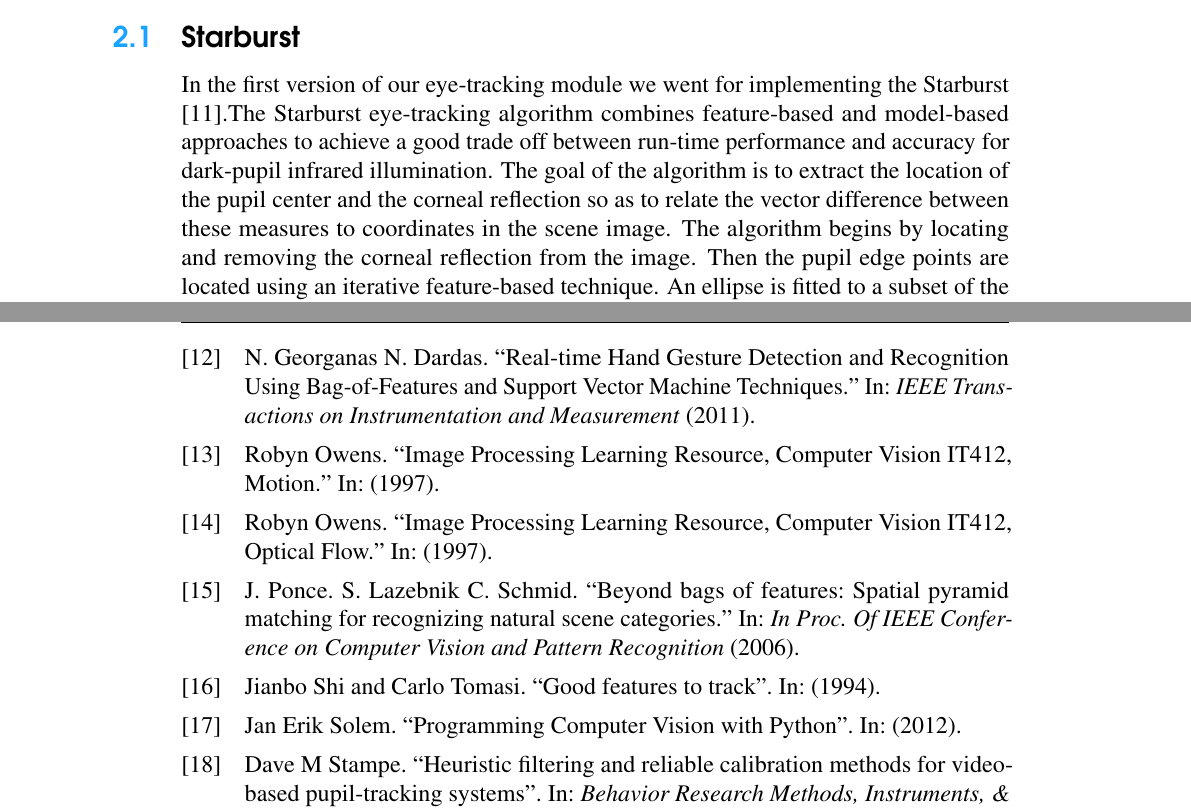
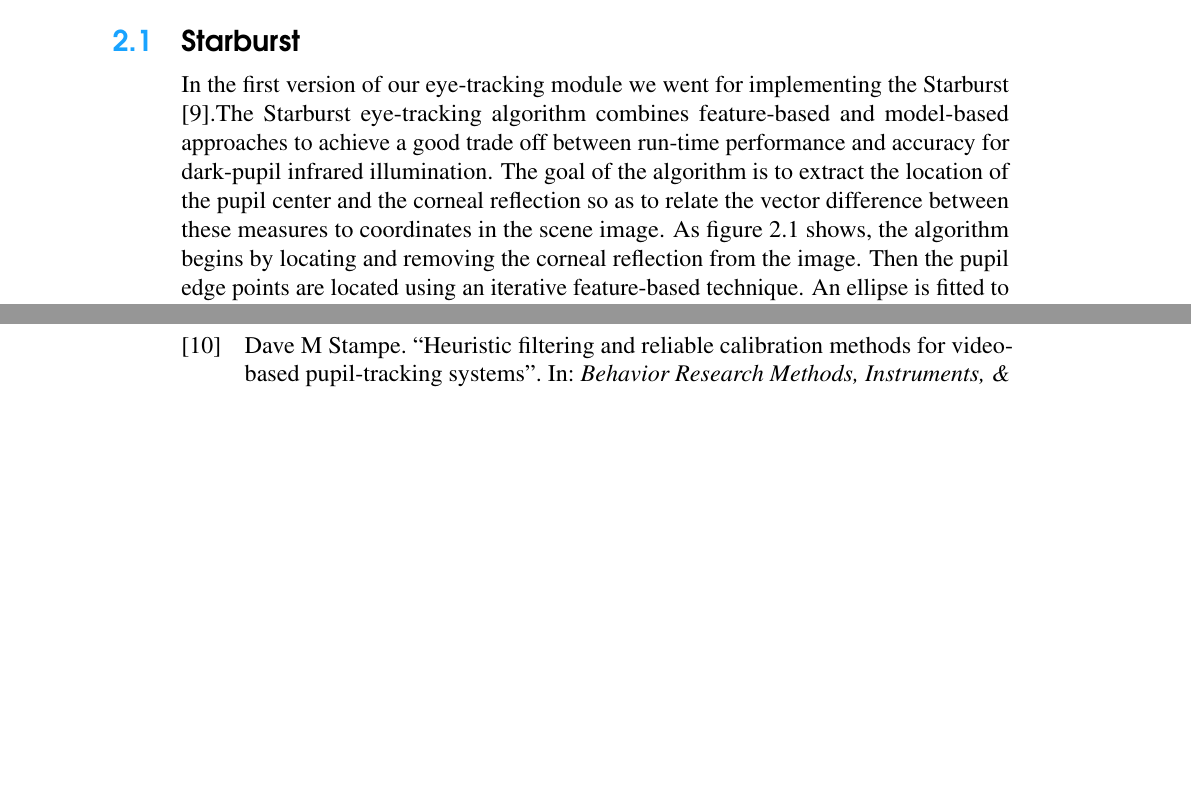
Before and after one commit to ashroof7/GRET-book, a LaTeX thesis (main.tex, which reads bibliography.bib): two parts of pages 9 and 72 of 73 before the commit and two parts of pages 9 and 75 of 77 after it, joined at a grey line, cut so that both start at the same text, the shorter picture padded with empty space. Compiled offline with pdfLaTeX.

Commit message:
added starburst overview flowchart, removed buggy bibtex entries

```diff
--- a/bibliography.bib
+++ b/bibliography.bib
@@ -126,31 +126,3 @@
   year={2001},
   organization={IEEE}
 }
-@article{Lazebn06,
-  title={Beyond bags of features: Spatial pyramid matching for recognizing natural scene categories.},
-  author={S. Lazebnik, C. Schmid, J. Ponce.},
-  journal={ In Proc. Of IEEE Conference
-on Computer Vision and Pattern Recognition},
-  year={ 2006},
-
-}
-@article{Dardas11,
-  title={Real-time Hand Gesture Detection and Recognition
-Using Bag-of-Features and Support Vector Machine Techniques.},
-  author={N. Dardas, N. Georganas},
-  journal={IEEE
-Transactions on Instrumentation and Measurement},
-  year={ 2011},
-
-}
-
-@article{dynamic1,
-    title={Image Processing Learning Resource, Computer Vision IT412, Motion.},
-    author={Robyn Owens},
-    year = { 1997},
-}
-
-@article{dynamic2,
-    title={Image Processing Learning Resource, Computer Vision IT412, Optical Flow.},
-    author={Robyn Owens},
-    year = { 1997},
@@ -162,7 +128,0 @@ Transactions on Instrumentation and Measurement},
-    year = { 2011},
-}
-
-@article{dynamic4,
-    title={Programming Computer Vision with Python},
-    author={Jan Erik Solem},
-    year = { 2012},
@@ -180,3 +128,0 @@ year = { 2005},
-    title={Good features to track},
-    author={Jianbo Shi and Carlo Tomasi},
-    year = { 1994},
--- a/main.tex
+++ b/main.tex
@@ -185,4 +185,4 @@ They have developed Pupil, a mobile eye tracking headset and an open source soft
 As proposed in the previous chapters that we rely on 2 different approaches to provide a new user experience; Eye-tracking, and gesture recognition. Through this chapter we will go through the details of our eye-tracking module, what algorithms we used, problems we faced, and workarounds to that problems.
 
 \section{Starburst}\index{Starburst}
-In the first version of our eye-tracking module we went for implementing the Starburst \cite{starburst}.The Starburst eye-tracking algorithm combines feature-based and model-based approaches to achieve a good trade off between run-time performance and accuracy for dark-pupil infrared illumination. The goal of the algorithm is to extract the location of the pupil center and the corneal reflection so as to relate the vector difference between these measures to coordinates in the scene image. The algorithm begins by locating and removing the corneal reflection from the image. Then the pupil edge points are located using an iterative feature-based technique. An ellipse is fitted to a subset of the detected edge points using the Random Sample Consensus (RANSAC) paradigm. The best fitting parameters from this feature-based approach are then used to initialize a local model-based search for the ellipse  parameters that maximize the fit to the image data.
+In the first version of our eye-tracking module we went for implementing the Starburst \cite{starburst}.The Starburst eye-tracking algorithm combines feature-based and model-based approaches to achieve a good trade off between run-time performance and accuracy for dark-pupil infrared illumination. The goal of the algorithm is to extract the location of the pupil center and the corneal reflection so as to relate the vector difference between these measures to coordinates in the scene image. As figure \ref{fig:starburst_overview} shows, the algorithm begins by locating and removing the corneal reflection from the image. Then the pupil edge points are located using an iterative feature-based technique. An ellipse is fitted to a subset of the detected edge points using the Random Sample Consensus (RANSAC) paradigm. The best fitting parameters from this feature-based approach are then used to initialize a local model-based search for the ellipse  parameters that maximize the fit to the image data.
```
Also changed, not shown: bibliography.bib (23 more changed lines), main.tex (21 more changed lines).
